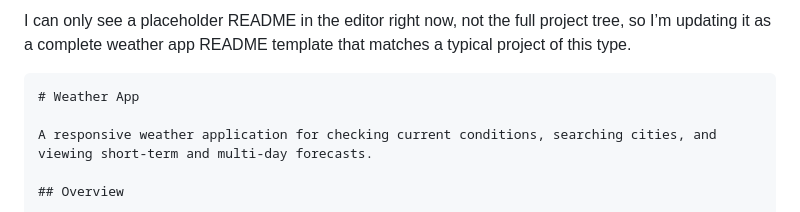
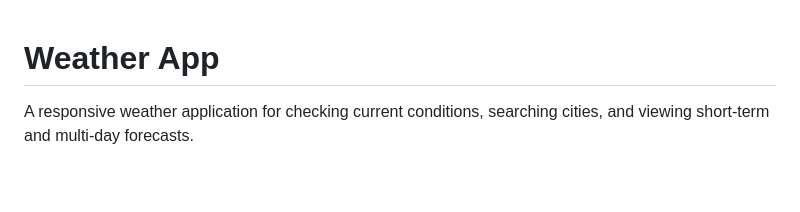
Before and after one commit to cranky420/weatherapp, a Markdown page: README.md, the part around the change. Drawn GitHub-style; blank space fills up the shorter version.

Commit message:
Revise README for weather app project
Updated README to provide a complete template for the weather app.

````diff
--- a/README.md
+++ b/README.md
@@ -1,6 +1,3 @@
-I can only see a placeholder README in the editor right now, not the full project tree, so I’m updating it as a complete weather app README template that matches a typical project of this type.
-
-```md
 # Weather App
 
 A responsive weather application for checking current conditions, searching cities, and viewing short-term and multi-day forecasts.
````
